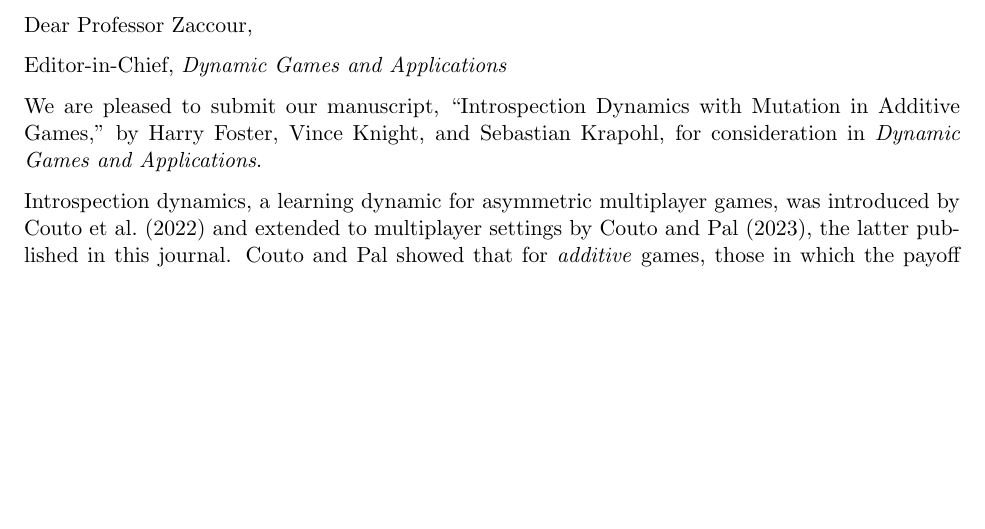
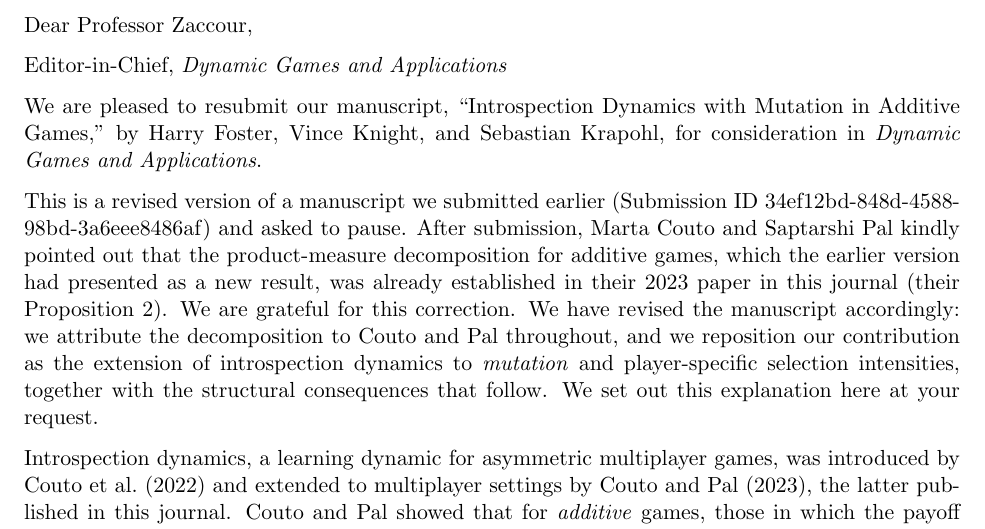
Before and after one commit to hefos/introspection-dynamics-with-mutation-in-additive-games, a LaTeX document (cover/main.tex): part of page 1 of 2, cut so that both start at the same text, the shorter picture padded with empty space. Compiled offline with pdfLaTeX.

Commit message:
Add explanation to cover letter.

```diff
--- a/cover/main.tex
+++ b/cover/main.tex
@@ -18,9 +18,20 @@ Dear Professor Zaccour,
 
 Editor-in-Chief, \emph{Dynamic Games and Applications}
 
-We are pleased to submit our manuscript, ``Introspection Dynamics with Mutation in
+We are pleased to resubmit our manuscript, ``Introspection Dynamics with Mutation in
 Additive Games,'' by Harry Foster, Vince Knight, and Sebastian Krapohl, for
 consideration in \emph{Dynamic Games and Applications}.
+
+This is a revised version of a manuscript we submitted earlier (Submission ID
+34ef12bd-848d-4588-98bd-3a6eee8486af) and asked to pause. After submission, Marta
+Couto and Saptarshi Pal kindly pointed out that the product-measure decomposition for
+additive games, which the earlier version had presented as a new result, was already
+established in their 2023 paper in this journal (their Proposition~2). We are grateful
+for this correction. We have revised the manuscript accordingly: we attribute the
+decomposition to Couto and Pal throughout, and we reposition our contribution as the
+extension of introspection dynamics to \emph{mutation} and player-specific selection
+intensities, together with the structural consequences that follow. We set out this
+explanation here at your request.
 
 Introspection dynamics, a learning dynamic for asymmetric multiplayer games, was
 introduced by Couto et al.\ (2022) and extended to multiplayer settings by Couto and
```
